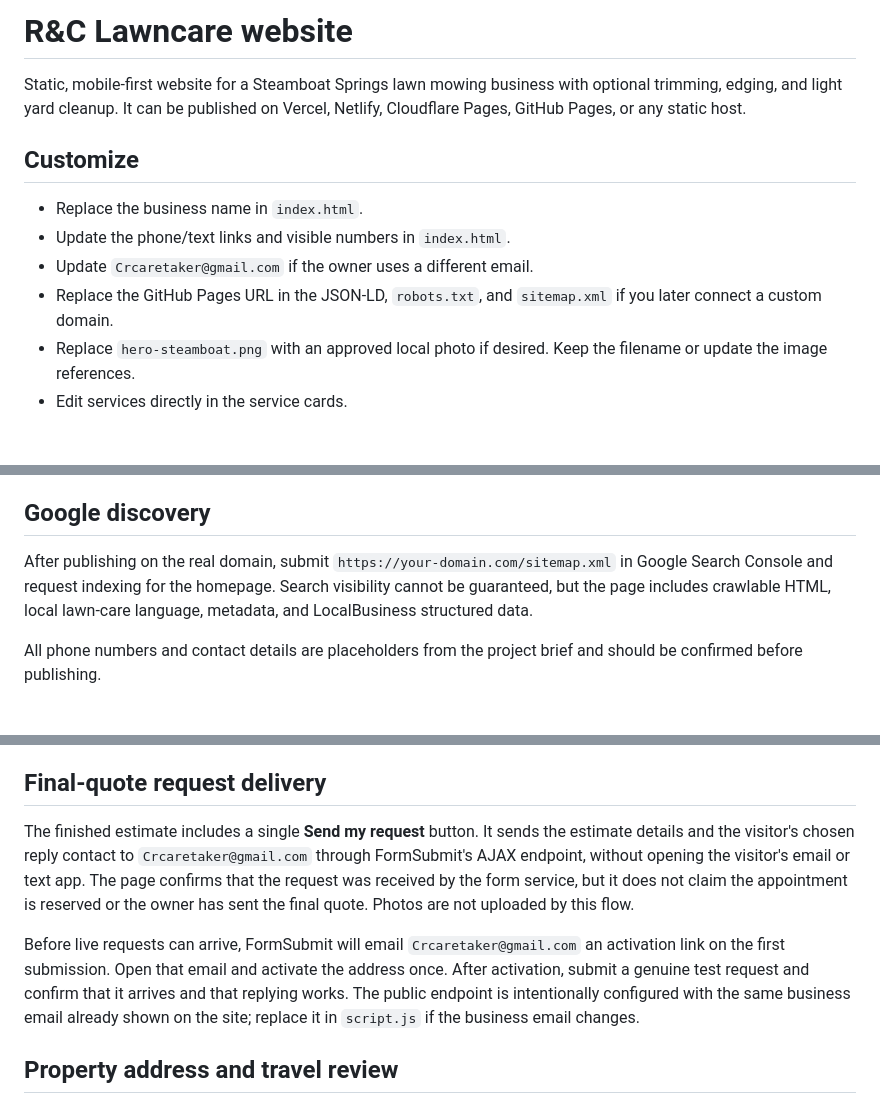
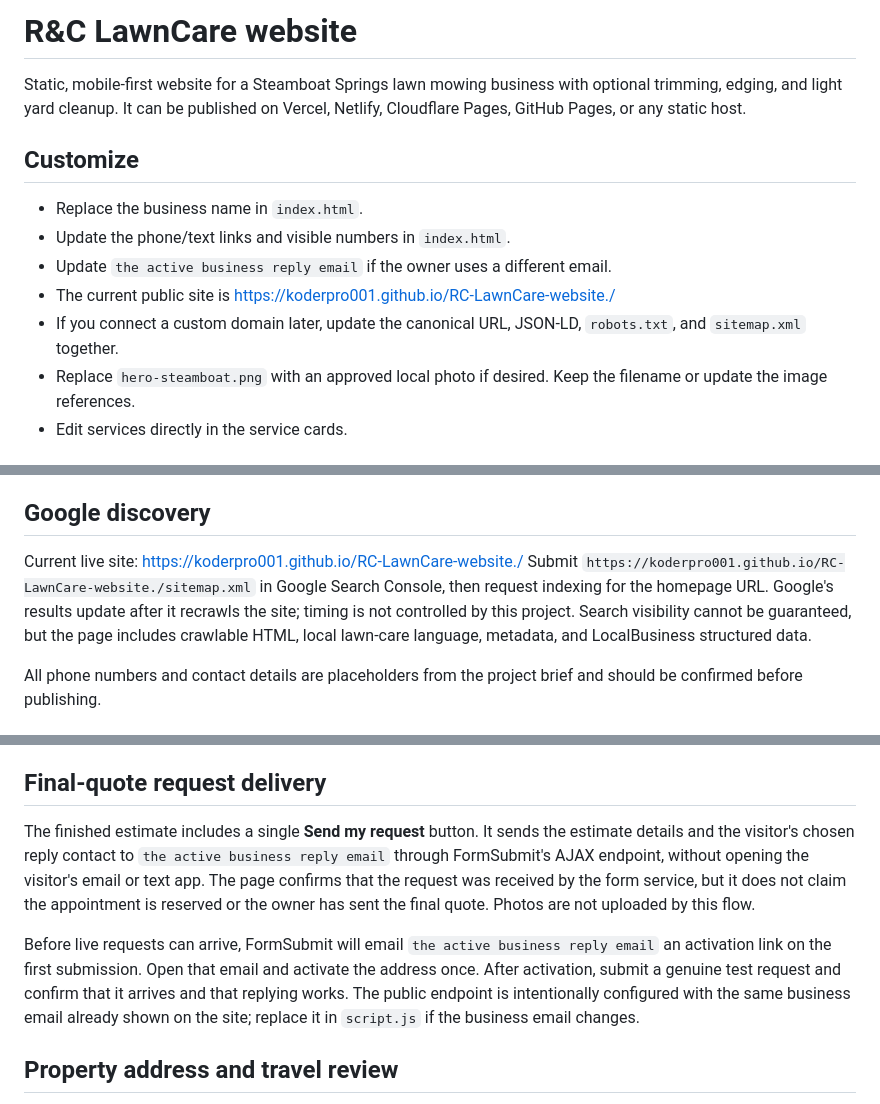
Before and after one commit to KoderPro001/RC-LawnCare-website., a Markdown page: README.md, 3 parts joined by grey strips. GitHub-like rendering.

Commit message:
Update project documentation for R&C LawnCare

```diff
--- a/README.md
+++ b/README.md
@@ -1,4 +1,4 @@
-# R&C Lawncare website
+# R&C LawnCare website
 
 Static, mobile-first website for a Steamboat Springs lawn mowing business with optional trimming, edging, and light yard cleanup. It can be published on Vercel, Netlify, Cloudflare Pages, GitHub Pages, or any static host.
 
@@ -6,8 +6,9 @@ Static, mobile-first website for a Steamboat Springs lawn mowing business with o
 
 - Replace the business name in `index.html`.
 - Update the phone/text links and visible numbers in `index.html`.
-- Update `Crcaretaker@gmail.com` if the owner uses a different email.
-- Replace the GitHub Pages URL in the JSON-LD, `robots.txt`, and `sitemap.xml` if you later connect a custom domain.
+- Update `the active business reply email` if the owner uses a different email.
+- The current public site is https://koderpro001.github.io/RC-LawnCare-website./
+- If you connect a custom domain later, update the canonical URL, JSON-LD, `robots.txt`, and `sitemap.xml` together.
 - Replace `hero-steamboat.png` with an approved local photo if desired. Keep the filename or update the image references.
 - Edit services directly in the service cards.
 
@@ -21,7 +22,7 @@ Upload this folder to a static host. The included `mailto:` form works without b
 
 ## Google discovery
 
-After publishing on the real domain, submit `https://your-domain.com/sitemap.xml` in Google Search Console and request indexing for the homepage. Search visibility cannot be guaranteed, but the page includes crawlable HTML, local lawn-care language, metadata, and LocalBusiness structured data.
+Current live site: https://koderpro001.github.io/RC-LawnCare-website./ Submit `https://koderpro001.github.io/RC-LawnCare-website./sitemap.xml` in Google Search Console, then request indexing for the homepage URL. Google's results update after it recrawls the site; timing is not controlled by this project. Search visibility cannot be guaranteed, but the page includes crawlable HTML, local lawn-care language, metadata, and LocalBusiness structured data.
 
 All phone numbers and contact details are placeholders from the project brief and should be confirmed before publishing.
 
@@ -51,9 +52,9 @@ Photo selection is local preview only. The current static site does not upload p
 
 ## Final-quote request delivery
 
-The finished estimate includes a single **Send my request** button. It sends the estimate details and the visitor's chosen reply contact to `Crcaretaker@gmail.com` through FormSubmit's AJAX endpoint, without opening the visitor's email or text app. The page confirms that the request was received by the form service, but it does not claim the appointment is reserved or the owner has sent the final quote. Photos are not uploaded by this flow.
+The finished estimate includes a single **Send my request** button. It sends the estimate details and the visitor's chosen reply contact to `the active business reply email` through FormSubmit's AJAX endpoint, without opening the visitor's email or text app. The page confirms that the request was received by the form service, but it does not claim the appointment is reserved or the owner has sent the final quote. Photos are not uploaded by this flow.
 
-Before live requests can arrive, FormSubmit will email `Crcaretaker@gmail.com` an activation link on the first submission. Open that email and activate the address once. After activation, submit a genuine test request and confirm that it arrives and that replying works. The public endpoint is intentionally configured with the same business email already shown on the site; replace it in `script.js` if the business email changes.
+Before live requests can arrive, FormSubmit will email `the active business reply email` an activation link on the first submission. Open that email and activate the address once. After activation, submit a genuine test request and confirm that it arrives and that replying works. The public endpoint is intentionally configured with the same business email already shown on the site; replace it in `script.js` if the business email changes.
 
 ## Property address and travel review
 
```
